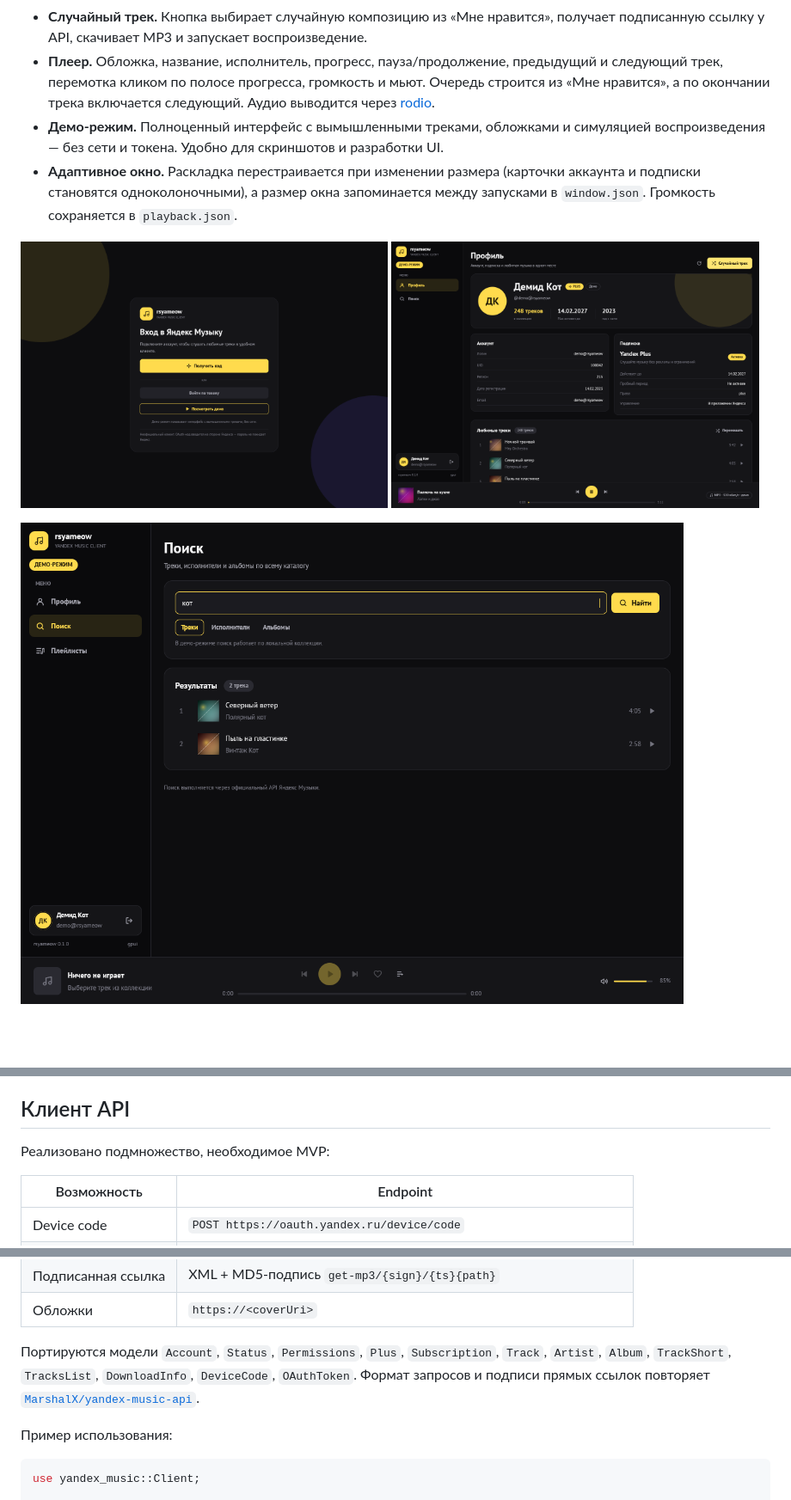
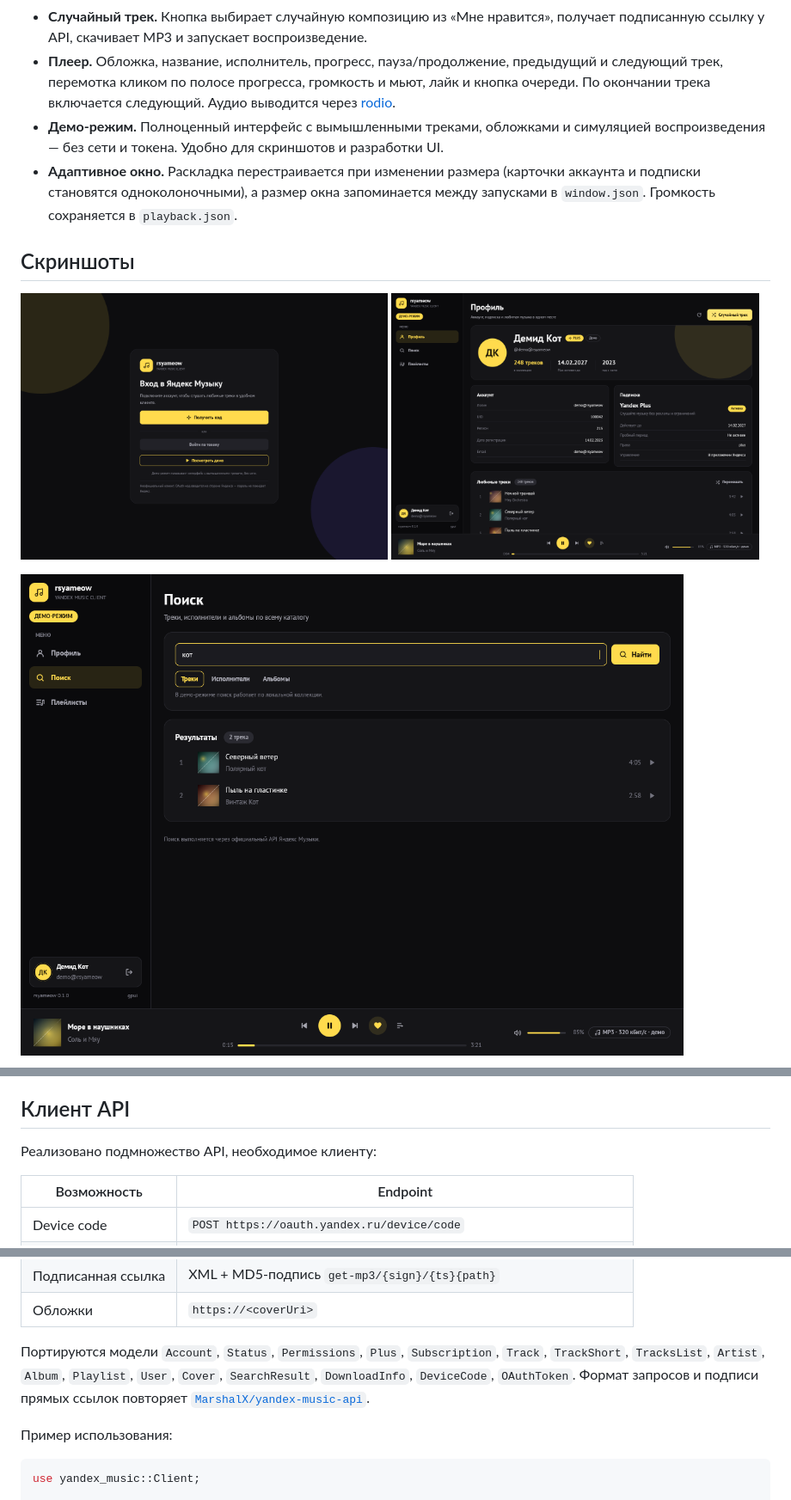
Before and after one commit to suddenAppearance/rsyameow, a Markdown page: README.md, 3 parts joined by grey strips. Shown at 86% size. GitHub-like rendering; pictures changed too: docs/screenshots/playing.png, docs/screenshots/search.png; blank space fills up the shorter version.

```diff
--- a/README.md
+++ b/README.md
@@ -32,8 +32,8 @@
   получает подписанную ссылку у API, скачивает MP3 и запускает воспроизведение.
 - **Плеер.** Обложка, название, исполнитель, прогресс, пауза/продолжение,
   предыдущий и следующий трек, перемотка кликом по полосе прогресса, громкость
-  и мьют. Очередь строится из «Мне нравится», а по окончании трека включается
-  следующий. Аудио выводится через [rodio](https://github.com/RustAudio/rodio).
+  и мьют, лайк и кнопка очереди. По окончании трека включается следующий.
+  Аудио выводится через [rodio](https://github.com/RustAudio/rodio).
 - **Демо-режим.** Полноценный интерфейс с вымышленными треками, обложками и
   симуляцией воспроизведения — без сети и токена. Удобно для скриншотов и
   разработки UI.
@@ -42,6 +42,8 @@
   запоминается между запусками в `window.json`. Громкость сохраняется в
   `playback.json`.
 
+## Скриншоты
+
 <p>
   <img src="docs/screenshots/login.png" width="49%" alt="Экран входа">
   <img src="docs/screenshots/playing.png" width="49%" alt="Воспроизведение в демо-режиме">
@@ -141,7 +151,7 @@ cargo build --release -p rsyameow
 
 ## Клиент API
 
-Реализовано подмножество, необходимое MVP:
+Реализовано подмножество API, необходимое клиенту:
 
 | Возможность | Endpoint |
 | --- | --- |
@@ -158,8 +168,8 @@ cargo build --release -p rsyameow
 | Обложки | `https://<coverUri>` |
 
 Портируются модели `Account`, `Status`, `Permissions`, `Plus`, `Subscription`,
-`Track`, `Artist`, `Album`, `TrackShort`, `TracksList`, `DownloadInfo`,
-`DeviceCode`, `OAuthToken`. Формат запросов и подписи прямых ссылок повторяет
+`Track`, `TrackShort`, `TracksList`, `Artist`, `Album`, `Playlist`, `User`,
+`Cover`, `SearchResult`, `DownloadInfo`, `DeviceCode`, `OAuthToken`. Формат запросов и подписи прямых ссылок повторяет
 [`MarshalX/yandex-music-api`](https://github.com/MarshalX/yandex-music-api).
 
 Пример использования:
```
Also changed, not shown: other parts of README.md (+24 -13 lines), docs/screenshots/playlist.png, docs/screenshots/playlists.png, docs/screenshots/profile.png, 3 other files.
